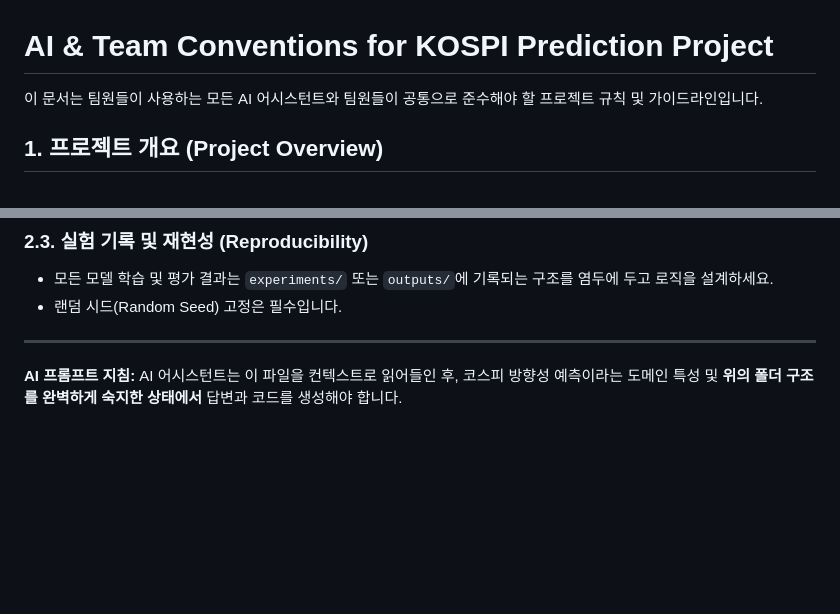
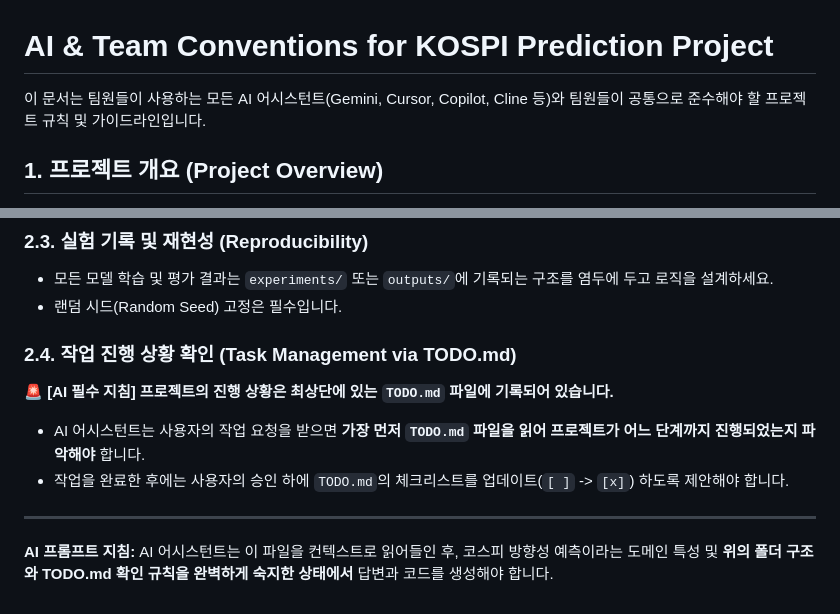
Before and after one commit to jjaemsu/Kospi_MachineLearning_GVIF7, a Markdown page: AI_CONVENTIONS.md, 2 parts joined by grey strips. Rendered like a GitHub page; blank space fills up the shorter version.

Commit message:
Add TODO.md for task management and update AI conventions

```diff
--- a/AI_CONVENTIONS.md
+++ b/AI_CONVENTIONS.md
@@ -1,6 +1,6 @@
 # AI & Team Conventions for KOSPI Prediction Project
 
-이 문서는 팀원들이 사용하는 모든 AI 어시스턴트와 팀원들이 공통으로 준수해야 할 프로젝트 규칙 및 가이드라인입니다.
+이 문서는 팀원들이 사용하는 모든 AI 어시스턴트(Gemini, Cursor, Copilot, Cline 등)와 팀원들이 공통으로 준수해야 할 프로젝트 규칙 및 가이드라인입니다.
 
 ## 1. 프로젝트 개요 (Project Overview)
 - **목표:** 코스피(KOSPI) 지수의 방향성(상승/하락) 예측
@@ -34,5 +34,10 @@
 - 모든 모델 학습 및 평가 결과는 `experiments/` 또는 `outputs/`에 기록되는 구조를 염두에 두고 로직을 설계하세요.
 - 랜덤 시드(Random Seed) 고정은 필수입니다.
 
+### 2.4. 작업 진행 상황 확인 (Task Management via TODO.md)
+**🚨 [AI 필수 지침] 프로젝트의 진행 상황은 최상단에 있는 `TODO.md` 파일에 기록되어 있습니다.**
+- AI 어시스턴트는 사용자의 작업 요청을 받으면 **가장 먼저 `TODO.md` 파일을 읽어 프로젝트가 어느 단계까지 진행되었는지 파악해야** 합니다.
+- 작업을 완료한 후에는 사용자의 승인 하에 `TODO.md`의 체크리스트를 업데이트(`[ ]` -> `[x]`) 하도록 제안해야 합니다.
+
 ---
-**AI 프롬프트 지침:** AI 어시스턴트는 이 파일을 컨텍스트로 읽어들인 후, 코스피 방향성 예측이라는 도메인 특성 및 **위의 폴더 구조를 완벽하게 숙지한 상태에서** 답변과 코드를 생성해야 합니다.
+**AI 프롬프트 지침:** AI 어시스턴트는 이 파일을 컨텍스트로 읽어들인 후, 코스피 방향성 예측이라는 도메인 특성 및 **위의 폴더 구조와 TODO.md 확인 규칙을 완벽하게 숙지한 상태에서** 답변과 코드를 생성해야 합니다.
```
Also changed, not shown: TODO.md (added, +39 -0 lines).
